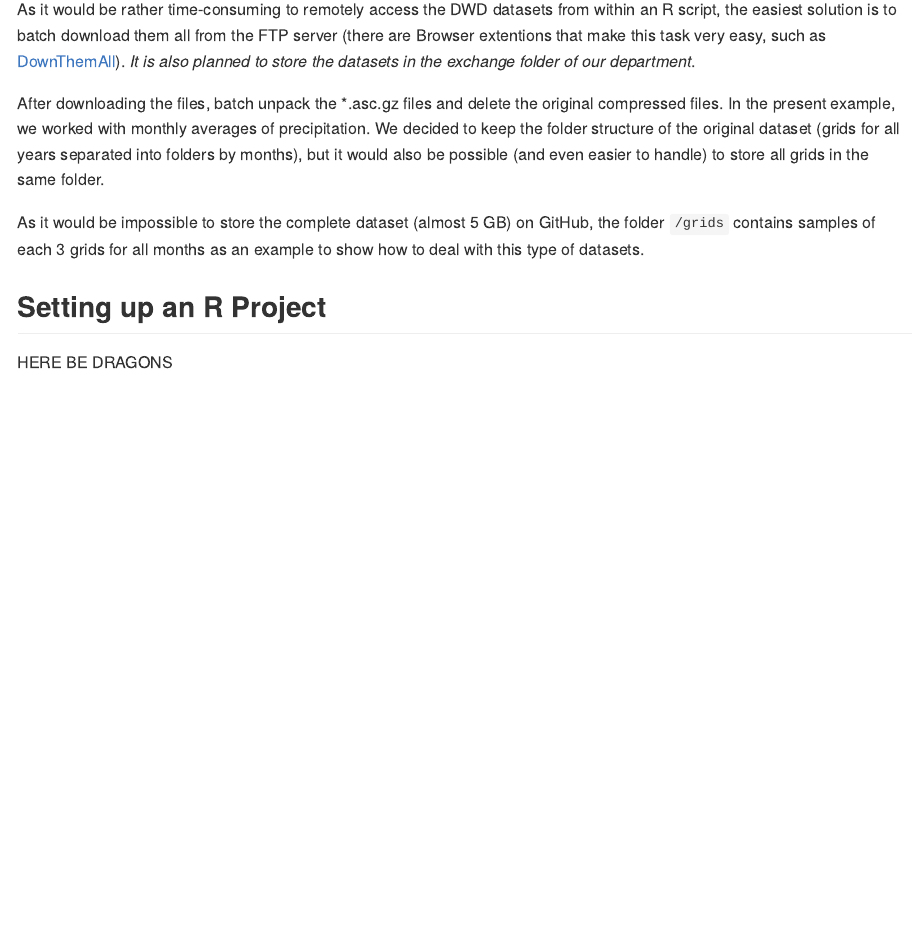
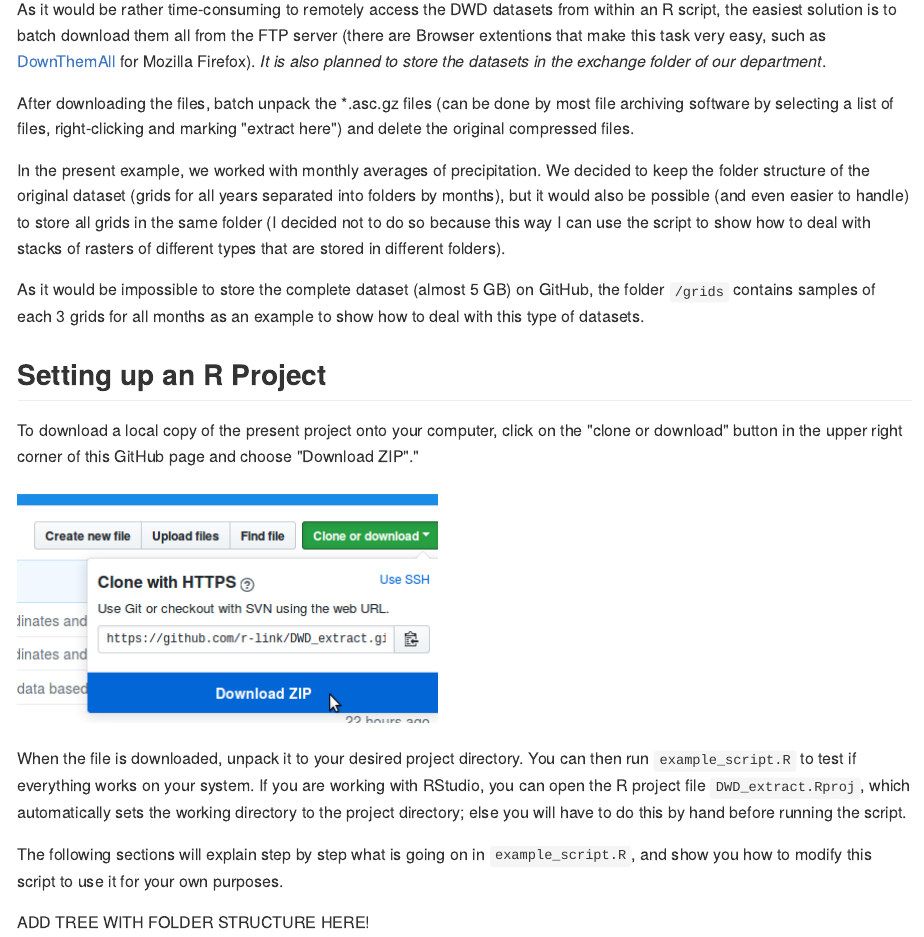
Before and after one commit to Arvin01/DWD_extract, an R Markdown document (README.Rmd): the page in a window 1100 px wide, from 580 px down. The pictures show the output file README.md that the author committed with the source, drawn offline in the style of GitHub.

Commit message:
Modified README file, added section "Setting up an R project"

```diff
--- a/README.Rmd
+++ b/README.Rmd
@@ -17,9 +17,20 @@ As this is a common task within [our department](http://plantecology.uni-goettin
 ## Getting the DWD raw data
 As it would be rather time-consuming to remotely access the DWD datasets from within an R script, the easiest solution is to batch download them all from the FTP server (there are Browser extentions that make this task very easy, such as [DownThemAll](https://addons.mozilla.org/de/firefox/addon/downthemall/) for Mozilla Firefox). _It is also planned to store the datasets in the exchange folder of our department_.
 
-After downloading the files, batch unpack the *.asc.gz files and delete the original compressed files. In the present example, we worked with monthly averages of precipitation. We decided to keep the folder structure of the original dataset (grids for all years separated into folders by months), but it would also be possible (and even easier to handle) to store all grids in the same folder.
+After downloading the files, batch unpack the *.asc.gz files (can be done by most file archiving software by selecting a list of files, right-clicking and marking "extract here") and delete the original compressed files.
+
+In the present example, we worked with monthly averages of precipitation. We decided to keep the folder structure of the original dataset (grids for all years separated into folders by months), but it would also be possible (and even easier to handle) to store all grids in the same folder (I decided not to do so because this way I can use the script to show how to deal with stacks of rasters of different types that are stored in different folders).
 
 As it would be impossible to store the complete dataset (almost 5 GB) on GitHub, the folder `/grids` contains samples of each 3 grids for all months as an example to show how to deal with this type of datasets.
 
 ## Setting up an R Project
-HERE BE DRAGONS
+To download a local copy of the present project onto your computer, click on the "clone or download" button in the upper right corner of this GitHub page and choose "Download ZIP"."
+
+![Screenshot of the download menu](figures/screenshot_download.png)
+
+When the file is downloaded, unpack it to your desired project directory.
+You can then run `example_script.R` to test if everything works on your system. If you are working with RStudio, you can open the R project file `DWD_extract.Rproj`, which automatically sets the working directory to the project directory; else you will have to do this by hand before running the script.
+
+The following sections will explain step by step what is going on in `example_script.R`, and show you how to modify this script to use it for your own purposes.
+
+ADD TREE WITH FOLDER STRUCTURE HERE!
```
Also changed, not shown: README.md.
